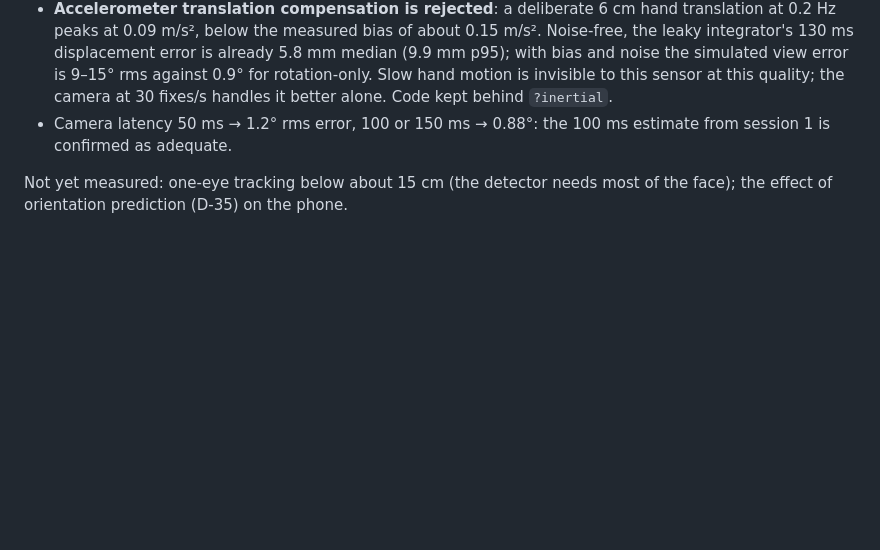
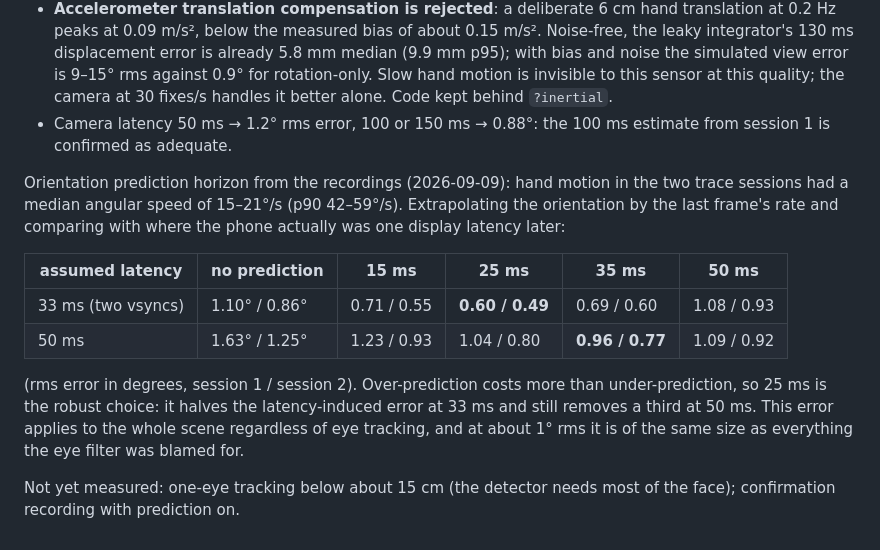
Before and after one commit to petfold/porthole, a Markdown page: docs/spikes.md, the part around the change. Drawn GitHub-style; blank space fills up the shorter version.

Commit message:
D-35 decided: 25 ms orientation prediction from recorded hand motion
Co-Authored-By: Claude Fable 5.1 <noreply@anthropic.com>

```diff
--- a/docs/spikes.md
+++ b/docs/spikes.md
@@ -364,5 +364,21 @@ sensors with known truth; both use the same `EyeFusion` module as the app):
 - Camera latency 50 ms → 1.2° rms error, 100 or 150 ms → 0.88°: the 100 ms
   estimate from session 1 is confirmed as adequate.
 
+Orientation prediction horizon from the recordings (2026-09-09): hand
+motion in the two trace sessions had a median angular speed of 15–21°/s
+(p90 42–59°/s). Extrapolating the orientation by the last frame's rate and
+comparing with where the phone actually was one display latency later:
+
+| assumed latency | no prediction | 15 ms | 25 ms | 35 ms | 50 ms |
+|---|---|---|---|---|---|
+| 33 ms (two vsyncs) | 1.10° / 0.86° | 0.71 / 0.55 | **0.60 / 0.49** | 0.69 / 0.60 | 1.08 / 0.93 |
+| 50 ms | 1.63° / 1.25° | 1.23 / 0.93 | 1.04 / 0.80 | **0.96 / 0.77** | 1.09 / 0.92 |
+
+(rms error in degrees, session 1 / session 2). Over-prediction costs more
+than under-prediction, so 25 ms is the robust choice: it halves the
+latency-induced error at 33 ms and still removes a third at 50 ms. This
+error applies to the whole scene regardless of eye tracking, and at about
+1° rms it is of the same size as everything the eye filter was blamed for.
+
 Not yet measured: one-eye tracking below about 15 cm (the detector needs
-most of the face); the effect of orientation prediction (D-35) on the phone.
+most of the face); confirmation recording with prediction on.
```
Also changed, not shown: docs/decisions.md (+1 -0 lines).
